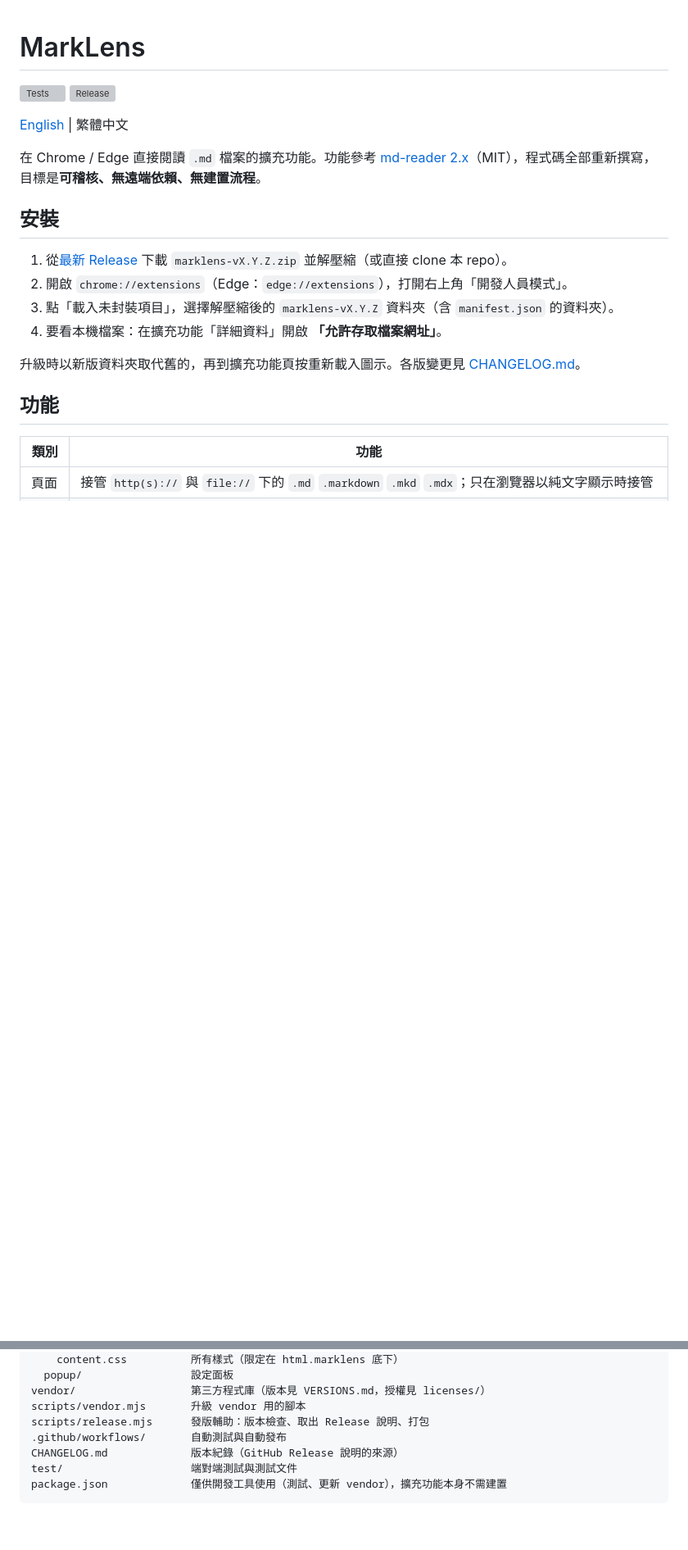
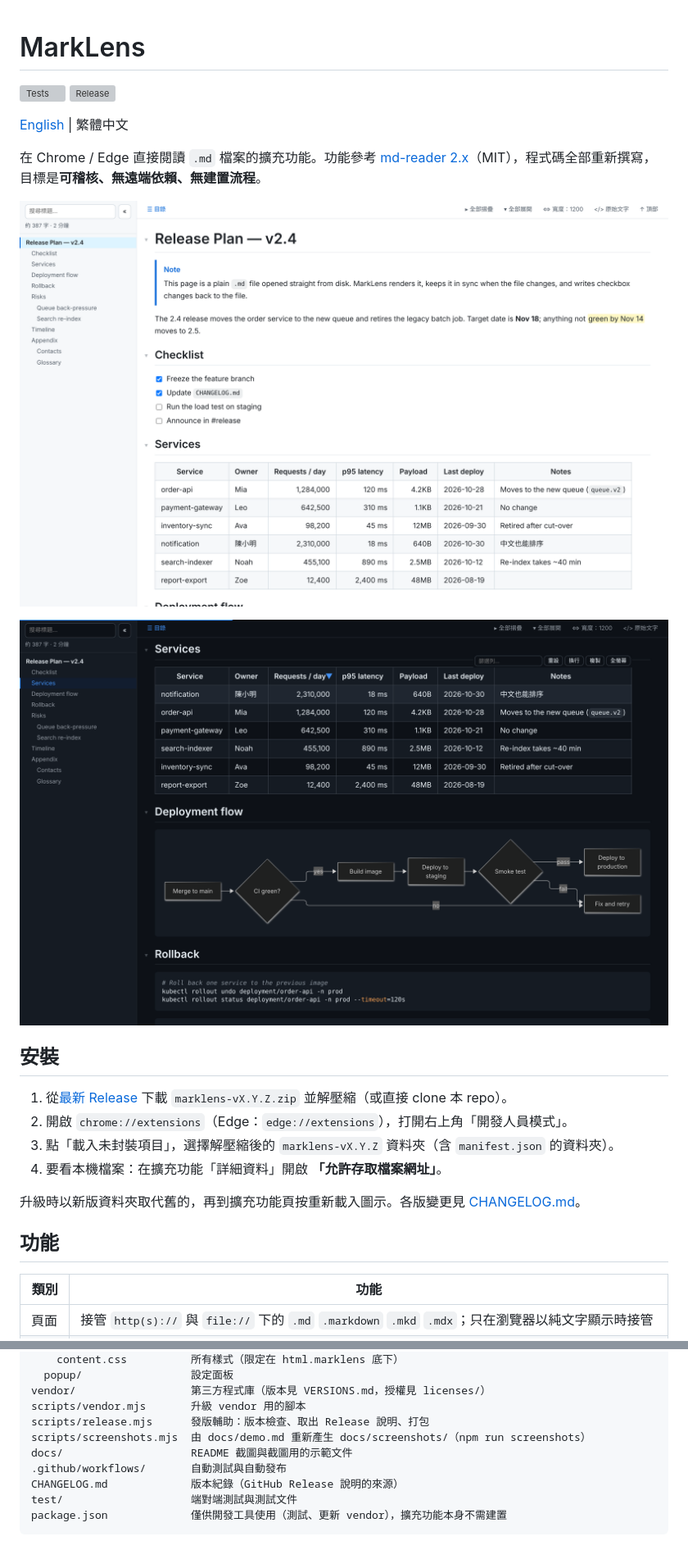
Before and after one commit to xjin9612/marklens, a Markdown page: README.zh-TW.md, 2 parts joined by grey strips. Shown at 82% size. Rendered like a GitHub page; pictures changed too: docs/screenshots/dark.png (added), docs/screenshots/light.png (added); blank space fills up the shorter version; grey boxes are pictures that could not be loaded.

```diff
--- a/README.zh-TW.md
+++ b/README.zh-TW.md
@@ -6,6 +6,10 @@
 [English](./README.md) | 繁體中文
 
 在 Chrome / Edge 直接閱讀 `.md` 檔案的擴充功能。功能參考 [md-reader 2.x](https://github.com/md-reader/md-reader)（MIT），程式碼全部重新撰寫，目標是**可稽核、無遠端依賴、無建置流程**。
+
+![淺色主題：側邊目錄、提示框、任務清單與表格](docs/screenshots/light.png)
+
+![深色主題：依欄位排序的表格與表格工具列，下方是 Mermaid 圖表](docs/screenshots/dark.png)
 
 ## 安裝
 
@@ -102,6 +106,8 @@ src/
 vendor/                  第三方程式庫（版本見 VERSIONS.md，授權見 licenses/）
 scripts/vendor.mjs       升級 vendor 用的腳本
 scripts/release.mjs      發版輔助：版本檢查、取出 Release 說明、打包
+scripts/screenshots.mjs  由 docs/demo.md 重新產生 docs/screenshots/（npm run screenshots）
+docs/                    README 截圖與截圖用的示範文件
 .github/workflows/       自動測試與自動發布
 CHANGELOG.md             版本紀錄（GitHub Release 說明的來源）
 test/                    端對端測試與測試文件
```
Also changed, not shown: README.md (+6 -0 lines), docs/demo.md (added, +82 -0 lines), 2 other files.
